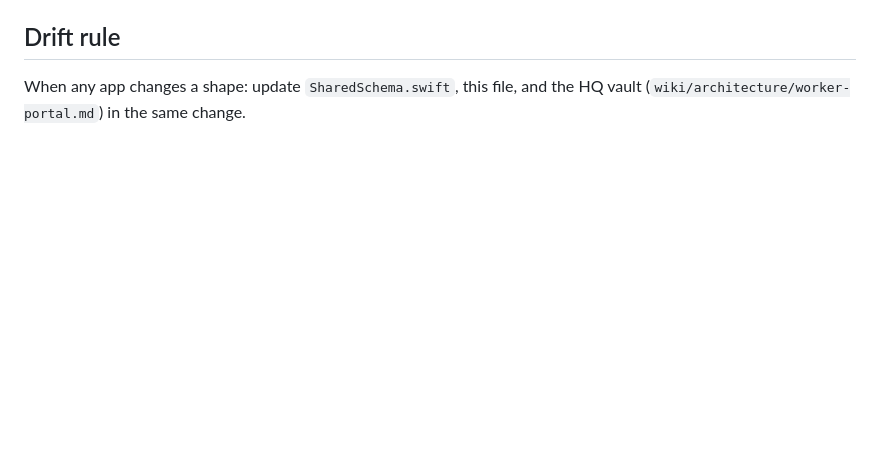
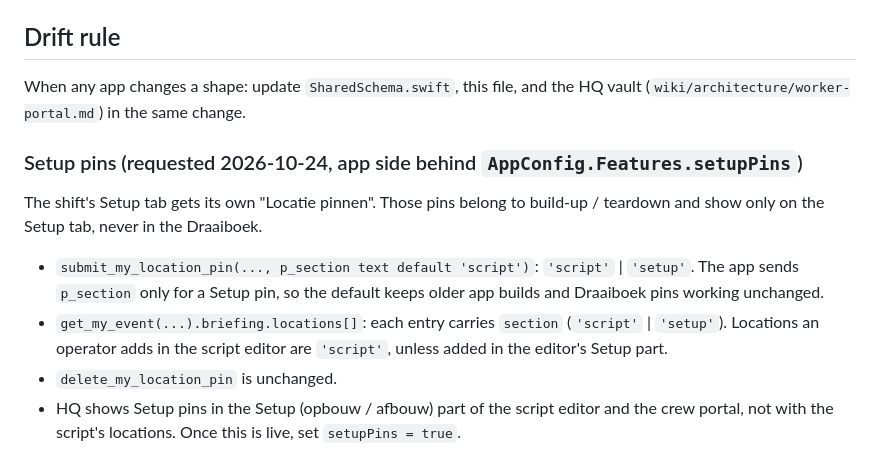
Before and after one commit to linhtransformer/foodrun-IOS, a Markdown page: FoodrunApp/Supabase/SchemaContract.md, the part around the change. GitHub-like rendering; blank space fills up the shorter version.

Commit message:
docs(schema): Setup pins — p_section on submit_my_location_pin, section on locations
Co-Authored-By: Claude Opus 5.5 <noreply@anthropic.com>

```diff
--- a/FoodrunApp/Supabase/SchemaContract.md
+++ b/FoodrunApp/Supabase/SchemaContract.md
@@ -425,3 +425,19 @@ Verlof, the reminder opens Availability, `roster_updated` the Shifts tab.
 
 When any app changes a shape: update `SharedSchema.swift`, this file, and the
 HQ vault (`wiki/architecture/worker-portal.md`) in the same change.
+
+### Setup pins (requested 2026-10-24, app side behind `AppConfig.Features.setupPins`)
+
+The shift's Setup tab gets its own "Locatie pinnen". Those pins belong to build-up /
+teardown and show only on the Setup tab, never in the Draaiboek.
+
+- `submit_my_location_pin(..., p_section text default 'script')`: `'script'` | `'setup'`.
+  The app sends `p_section` only for a Setup pin, so the default keeps older app builds
+  and Draaiboek pins working unchanged.
+- `get_my_event(...).briefing.locations[]`: each entry carries `section` (`'script'` |
+  `'setup'`). Locations an operator adds in the script editor are `'script'`, unless
+  added in the editor's Setup part.
+- `delete_my_location_pin` is unchanged.
+- HQ shows Setup pins in the Setup (opbouw / afbouw) part of the script editor and the
+  crew portal, not with the script's locations.
+Once this is live, set `setupPins = true`.
```
